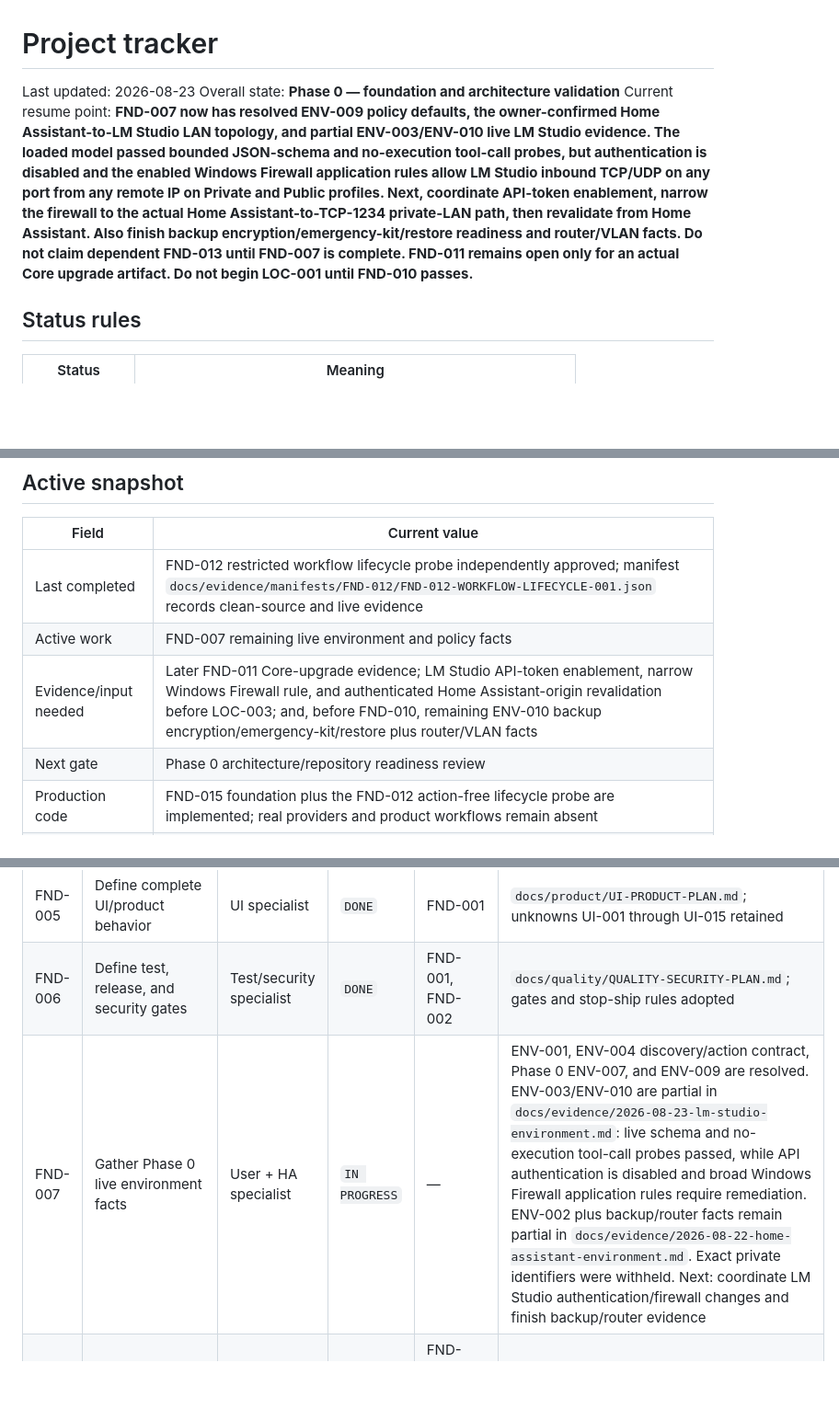
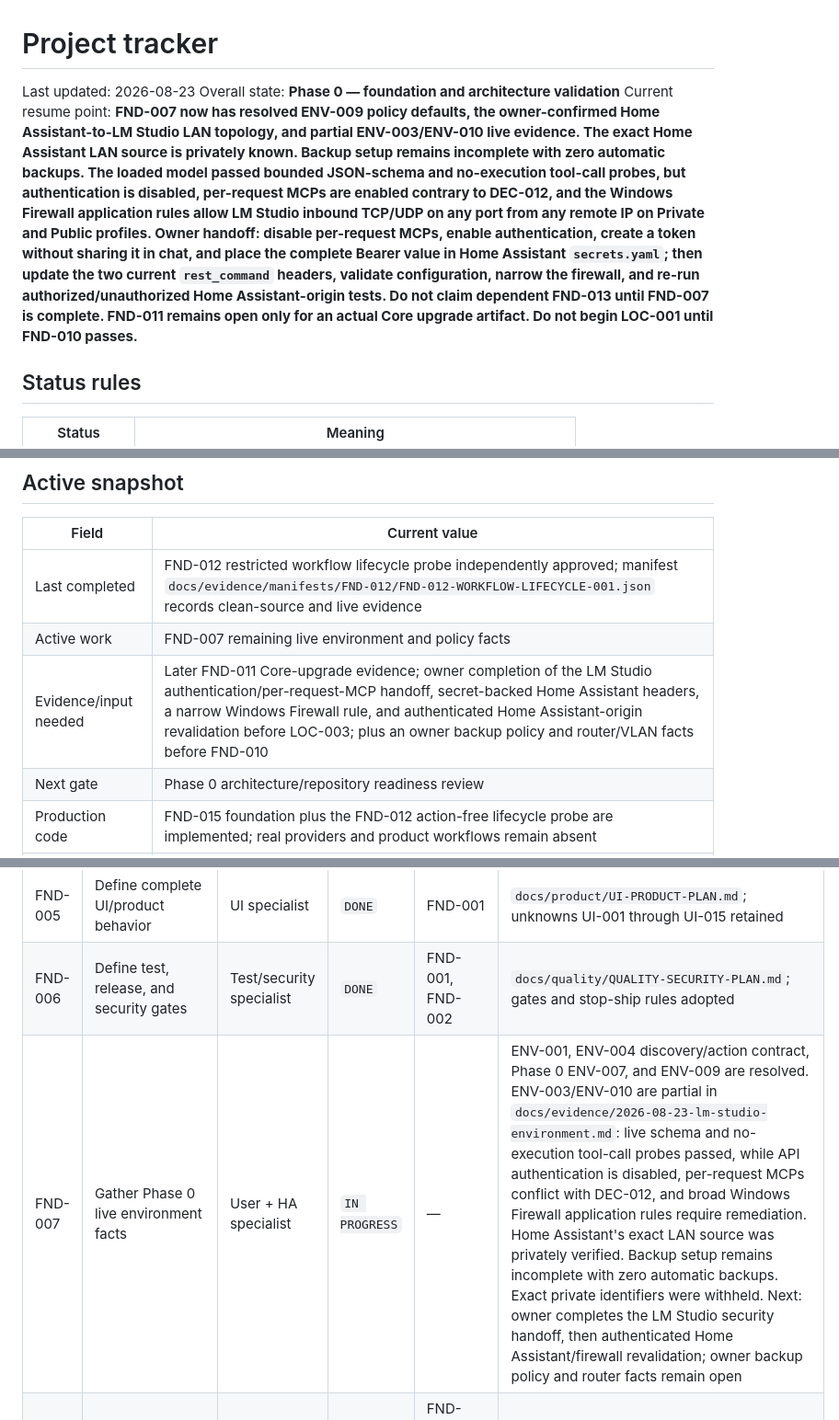
Before and after one commit to ewaisg/HA-AI-Orchestrator, a Markdown page: docs/PROJECT-TRACKER.md, 3 parts joined by grey strips. Shown at 92% size. Drawn GitHub-style; blank space fills up the shorter version.

```diff
--- a/docs/PROJECT-TRACKER.md
+++ b/docs/PROJECT-TRACKER.md
@@ -2,7 +2,7 @@
 
 Last updated: 2026-08-23
 Overall state: **Phase 0 — foundation and architecture validation**
-Current resume point: **FND-007 now has resolved ENV-009 policy defaults, the owner-confirmed Home Assistant-to-LM Studio LAN topology, and partial ENV-003/ENV-010 live LM Studio evidence. The loaded model passed bounded JSON-schema and no-execution tool-call probes, but authentication is disabled and the enabled Windows Firewall application rules allow LM Studio inbound TCP/UDP on any port from any remote IP on Private and Public profiles. Next, coordinate API-token enablement, narrow the firewall to the actual Home Assistant-to-TCP-1234 private-LAN path, then revalidate from Home Assistant. Also finish backup encryption/emergency-kit/restore readiness and router/VLAN facts. Do not claim dependent FND-013 until FND-007 is complete. FND-011 remains open only for an actual Core upgrade artifact. Do not begin LOC-001 until FND-010 passes.**
+Current resume point: **FND-007 now has resolved ENV-009 policy defaults, the owner-confirmed Home Assistant-to-LM Studio LAN topology, and partial ENV-003/ENV-010 live evidence. The exact Home Assistant LAN source is privately known. Backup setup remains incomplete with zero automatic backups. The loaded model passed bounded JSON-schema and no-execution tool-call probes, but authentication is disabled, per-request MCPs are enabled contrary to DEC-012, and the Windows Firewall application rules allow LM Studio inbound TCP/UDP on any port from any remote IP on Private and Public profiles. Owner handoff: disable per-request MCPs, enable authentication, create a token without sharing it in chat, and place the complete Bearer value in Home Assistant `secrets.yaml`; then update the two current `rest_command` headers, validate configuration, narrow the firewall, and re-run authorized/unauthorized Home Assistant-origin tests. Do not claim dependent FND-013 until FND-007 is complete. FND-011 remains open only for an actual Core upgrade artifact. Do not begin LOC-001 until FND-010 passes.**
 
 ## Status rules
 
@@ -23,7 +23,7 @@ No task may move to `DONE` based only on an assertion.
 |---|---|
 | Last completed | FND-012 restricted workflow lifecycle probe independently approved; manifest `docs/evidence/manifests/FND-012/FND-012-WORKFLOW-LIFECYCLE-001.json` records clean-source and live evidence |
 | Active work | FND-007 remaining live environment and policy facts |
-| Evidence/input needed | Later FND-011 Core-upgrade evidence; LM Studio API-token enablement, narrow Windows Firewall rule, and authenticated Home Assistant-origin revalidation before LOC-003; and, before FND-010, remaining ENV-010 backup encryption/emergency-kit/restore plus router/VLAN facts |
+| Evidence/input needed | Later FND-011 Core-upgrade evidence; owner completion of the LM Studio authentication/per-request-MCP handoff, secret-backed Home Assistant headers, a narrow Windows Firewall rule, and authenticated Home Assistant-origin revalidation before LOC-003; plus an owner backup policy and router/VLAN facts before FND-010 |
 | Next gate | Phase 0 architecture/repository readiness review |
 | Production code | FND-015 foundation plus the FND-012 action-free lifecycle probe are implemented; real providers and product workflows remain absent |
 | Repository | Local `main` tracks the public `ewaisg/HA-AI-Orchestrator` repository; FND-012 implementation revision `8994784ce4b3ad8d0368185e031cc57e233aae8f` is pushed and independently workflow/safety reviewed |
@@ -38,7 +38,7 @@ No task may move to `DONE` based only on an assertion.
 | FND-004 | Validate Home Assistant and provider extension points | HA specialist | `DONE` | FND-002 | `docs/architecture/HA-PLATFORM-REVIEW.md`; findings reconciled into ADRs |
 | FND-005 | Define complete UI/product behavior | UI specialist | `DONE` | FND-001 | `docs/product/UI-PRODUCT-PLAN.md`; unknowns UI-001 through UI-015 retained |
 | FND-006 | Define test, release, and security gates | Test/security specialist | `DONE` | FND-001, FND-002 | `docs/quality/QUALITY-SECURITY-PLAN.md`; gates and stop-ship rules adopted |
-| FND-007 | Gather Phase 0 live environment facts | User + HA specialist | `IN PROGRESS` | — | ENV-001, ENV-004 discovery/action contract, Phase 0 ENV-007, and ENV-009 are resolved. ENV-003/ENV-010 are partial in `docs/evidence/2026-08-23-lm-studio-environment.md`: live schema and no-execution tool-call probes passed, while API authentication is disabled and broad Windows Firewall application rules require remediation. ENV-002 plus backup/router facts remain partial in `docs/evidence/2026-08-22-home-assistant-environment.md`. Exact private identifiers were withheld. Next: coordinate LM Studio authentication/firewall changes and finish backup/router evidence |
+| FND-007 | Gather Phase 0 live environment facts | User + HA specialist | `IN PROGRESS` | — | ENV-001, ENV-004 discovery/action contract, Phase 0 ENV-007, and ENV-009 are resolved. ENV-003/ENV-010 are partial in `docs/evidence/2026-08-23-lm-studio-environment.md`: live schema and no-execution tool-call probes passed, while API authentication is disabled, per-request MCPs conflict with DEC-012, and broad Windows Firewall application rules require remediation. Home Assistant's exact LAN source was privately verified. Backup setup remains incomplete with zero automatic backups. Exact private identifiers were withheld. Next: owner completes the LM Studio security handoff, then authenticated Home Assistant/firewall revalidation; owner backup policy and router facts remain open |
 | FND-008 | Create ADRs for implementation-sensitive choices | Primary + reviewers | `DONE` | FND-004, FND-005, FND-006 | Six initial records in `docs/architecture/adrs/`; provisional mechanisms have named validation gates |
 | FND-009 | Define repository bootstrap and dependency policy | Primary + Backend/UI | `DONE` | FND-008 | `docs/architecture/REPOSITORY-BOOTSTRAP.md`; exact HA/Python/Node/package baseline, permanent domain, manual Phase 0 bundle, HACS boundary, and build/test commands independently reviewed 2026-08-22 |
 | FND-010 | Phase 0 readiness review | Test/release | `TODO` | FND-007, FND-011 through FND-015 | Independent checklist; no unresolved implementation-critical unknowns |
```
Also changed, not shown: docs/EVIDENCE-REGISTER.md (+1 -1 lines), docs/evidence/2026-08-23-lm-studio-environment.md (+11 -6 lines).
